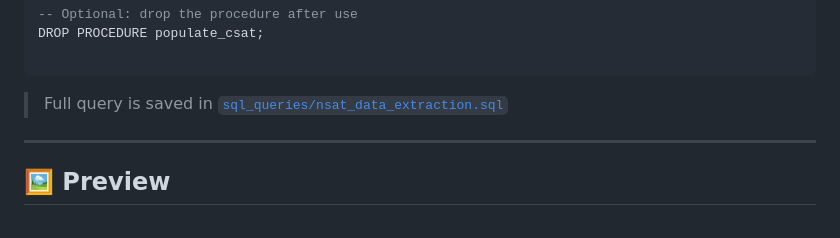
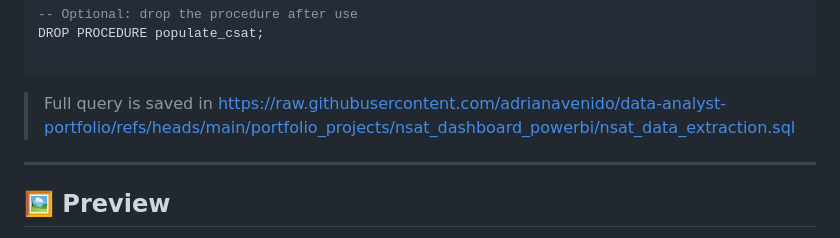
Before and after one commit to adrianavenido/data-analyst-portfolio, a Markdown page: portfolio_projects/nsat_dashboard_powerbi/nsat_dashboard_readme.md, the part around the change. Rendered like a GitHub page.

````diff
--- a/portfolio_projects/nsat_dashboard_powerbi/nsat_dashboard_readme.md
+++ b/portfolio_projects/nsat_dashboard_powerbi/nsat_dashboard_readme.md
@@ -146,7 +146,7 @@ DROP PROCEDURE populate_csat;
 
 ```
 
-> Full query is saved in [`sql_queries/nsat_data_extraction.sql`](./sql_queries/nsat_data_extraction.sql)
+> Full query is saved in https://raw.githubusercontent.com/adrianavenido/data-analyst-portfolio/refs/heads/main/portfolio_projects/nsat_dashboard_powerbi/nsat_data_extraction.sql
 
 ---
 
````
